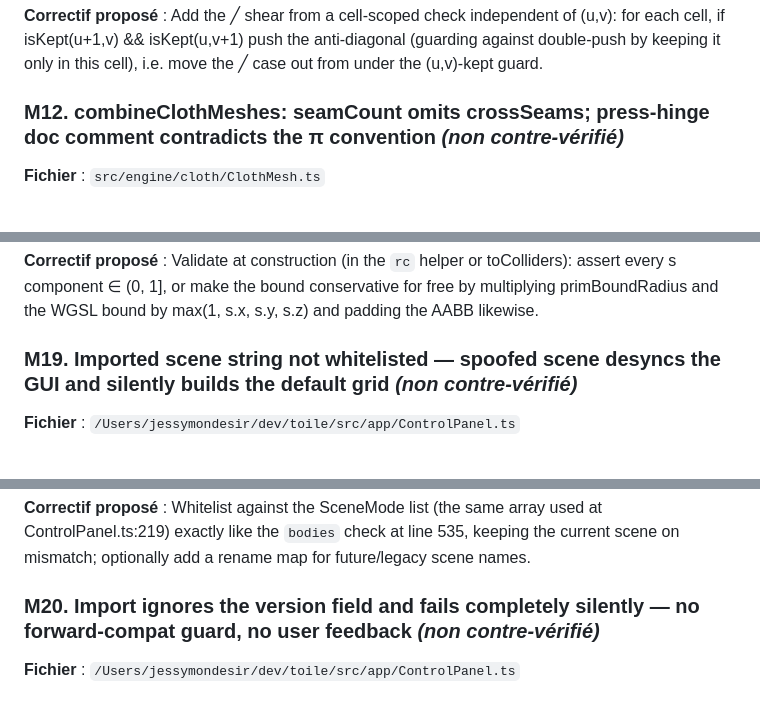
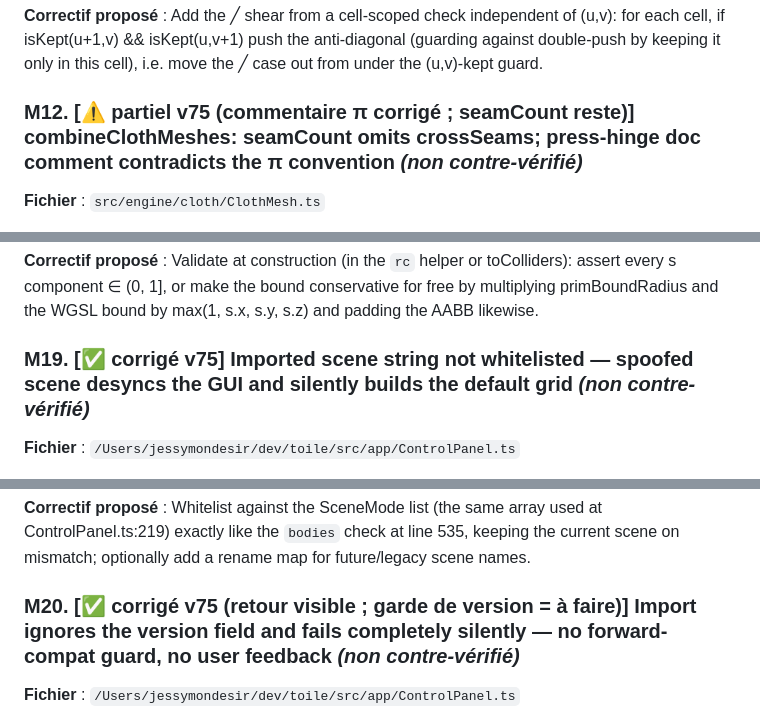
Before and after one commit to mondesirjessy-collab/toile, a Markdown page: AUDIT.md, 3 parts joined by grey strips. GitHub-like rendering.

```diff
--- a/AUDIT.md
+++ b/AUDIT.md
@@ -306,7 +306,7 @@ The in-panel constraint loop (lines 641–660) starts with `if (!isKept(p,u,v))
 
 **Correctif proposé** : Add the ╱ shear from a cell-scoped check independent of (u,v): for each cell, if isKept(u+1,v) && isKept(u,v+1) push the anti-diagonal (guarding against double-push by keeping it only in this cell), i.e. move the ╱ case out from under the (u,v)-kept guard.
 
-### M12. combineClothMeshes: seamCount omits crossSeams; press-hinge doc comment contradicts the π convention *(non contre-vérifié)*
+### M12. [⚠️ partiel v75 (commentaire π corrigé ; seamCount reste)] combineClothMeshes: seamCount omits crossSeams; press-hinge doc comment contradicts the π convention *(non contre-vérifié)*
 **Fichier** : `src/engine/cloth/ClothMesh.ts`
 
 (a) Line 1039: seamCount = a.seamCount + b.seamCount, but the crossSeams pushed at line 970 are real Seam constraints — the HUD and any test asserting seam totals undercount by crossSeams.length (128 seams in the robe froncée scene at n=64). (b) The pressing block comment (line 733) says 'PRESSING (fold angle 180°): … rest angle 0 — once sewn, the two panels are asked to continue FLAT', while the code (line 779) correctly uses restAngle: Math.PI with the note 'π = pressed FLAT'. The stale 'rest angle 0' phrasing invites a future 'fix' that would invert every press hinge (0 rad = fully folded in this acos-of-normals convention).
@@ -355,14 +355,14 @@ sdRoundCone's conservative rescale (multiply by min(s)) and primBoundRadius (lin
 
 **Correctif proposé** : Validate at construction (in the `rc` helper or toColliders): assert every s component ∈ (0, 1], or make the bound conservative for free by multiplying primBoundRadius and the WGSL bound by max(1, s.x, s.y, s.z) and padding the AABB likewise.
 
-### M19. Imported scene string not whitelisted — spoofed scene desyncs the GUI and silently builds the default grid *(non contre-vérifié)*
+### M19. [✅ corrigé v75] Imported scene string not whitelisted — spoofed scene desyncs the GUI and silently builds the default grid *(non contre-vérifié)*
 **Fichier** : `/Users/jessymondesir/dev/toile/src/app/ControlPanel.ts`
 
 Line 538: `if (d.scene) s.scene = d.scene;` accepts any truthy value (arbitrary string, even an object) while `body` two lines above is properly whitelisted. The bogus value is then passed to `onScene()`, and main.ts's scene ternary (main.ts:318-432) falls through to the plain `generateClothGrid` drapé sheet — so a garment file with `"scene":"dress"` (e.g. an anglicized or future scene name) imports its pattern/fabric but shows a bare cloth square, and the lil-gui select is left displaying no valid option. Also relevant to forward compatibility: a v2 file with a renamed scene silently degrades the same way.
 
 **Correctif proposé** : Whitelist against the SceneMode list (the same array used at ControlPanel.ts:219) exactly like the `bodies` check at line 535, keeping the current scene on mismatch; optionally add a rename map for future/legacy scene names.
 
-### M20. Import ignores the version field and fails completely silently — no forward-compat guard, no user feedback *(non contre-vérifié)*
+### M20. [✅ corrigé v75 (retour visible ; garde de version = à faire)] Import ignores the version field and fails completely silently — no forward-compat guard, no user feedback *(non contre-vérifié)*
 **Fichier** : `/Users/jessymondesir/dev/toile/src/app/ControlPanel.ts`
 
 exportGarment writes `version: 1` (line 417) but applyGarment never reads d.version. A future v2 file with restructured fields will half-apply (whatever field names still match) with no warning — the worst compat mode. Backward compat is handled ad hoc (the `'scan'` body migration at line 537, the stretchWarpExp fallback at line 522) which works for v36-era files, but nothing gates a NEWER major version. Separately, both failure modes are invisible: importGarment's `catch { /* fichier invalide — ignoré */ }` (lines 473-475) and the `d?.format !== 'toile-garment'` early return (line 508) do nothing at all — for the non-developer target user, clicking 'importer', picking the wrong file, and seeing zero reaction reads as 'the app is broken'.
```
Also changed, not shown: other parts of AUDIT.md (+4 -4 lines).
